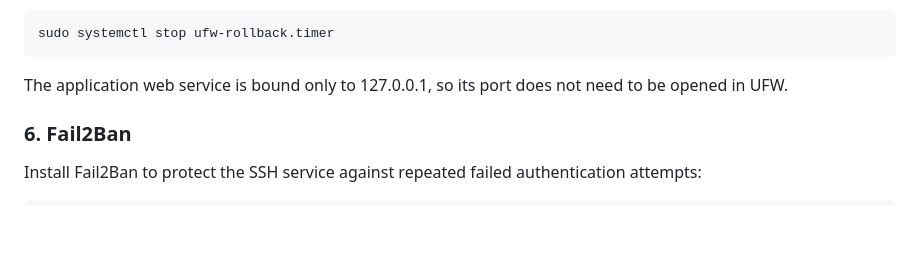
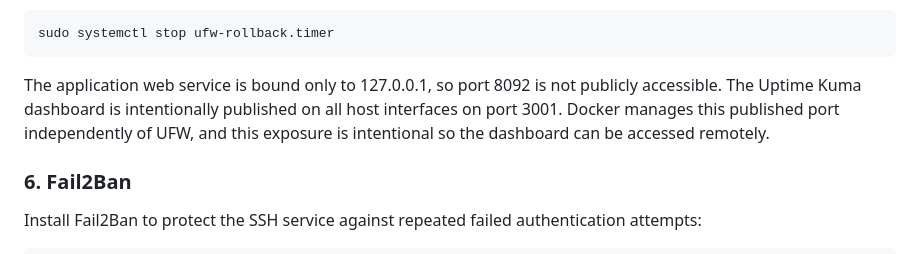
Before and after one commit to gajdosikfr/linux-admin-final-project, a Markdown page: README.md, the part around the change. Drawn GitHub-style; blank space fills up the shorter version.

Commit message:
docs: readme fw section edit

````diff
--- a/README.md
+++ b/README.md
@@ -136,8 +136,7 @@ After successful login, cancel the rollback timer:
 sudo systemctl stop ufw-rollback.timer
 ```
 
-The application web service is bound only to 127.0.0.1, so its port does not need to be opened in UFW.
-
+The application web service is bound only to 127.0.0.1, so port 8092 is not publicly accessible. The Uptime Kuma dashboard is intentionally published on all host interfaces on port 3001. Docker manages this published port independently of UFW, and this exposure is intentional so the dashboard can be accessed remotely.
 
 ### 6. Fail2Ban
 
````
